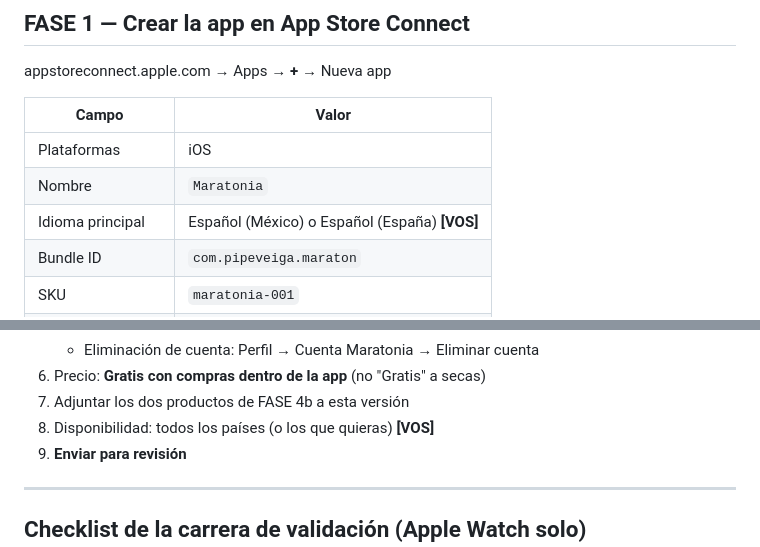
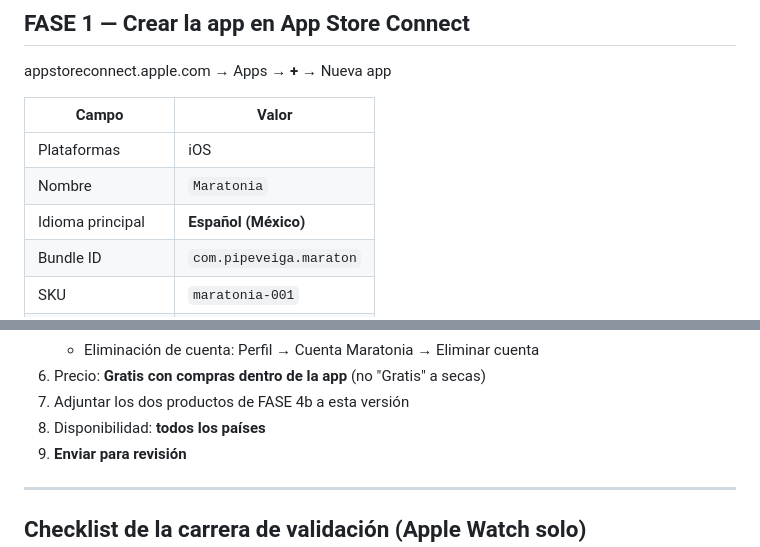
Before and after one commit to pipeveiga/maratonia, a Markdown page: LANZAMIENTO.md, 2 parts joined by grey strips. GitHub-like rendering.

```diff
--- a/LANZAMIENTO.md
+++ b/LANZAMIENTO.md
@@ -113,7 +113,7 @@ appstoreconnect.apple.com → Apps → **+** → Nueva app
 |---|---|
 | Plataformas | iOS |
 | Nombre | `Maratonia` |
-| Idioma principal | Español (México) o Español (España) **[VOS]** |
+| Idioma principal | **Español (México)** |
 | Bundle ID | `com.pipeveiga.maraton` |
 | SKU | `maratonia-001` |
 | Acceso de usuario | Acceso completo |
@@ -262,7 +262,7 @@ dispositivo real con datos de verdad — no del simulador vacío. **[VOS]**
    - Eliminación de cuenta: Perfil → Cuenta Maratonia → Eliminar cuenta
 6. Precio: **Gratis con compras dentro de la app** (no "Gratis" a secas)
 7. Adjuntar los dos productos de FASE 4b a esta versión
-8. Disponibilidad: todos los países (o los que quieras) **[VOS]**
+8. Disponibilidad: **todos los países**
 9. **Enviar para revisión**
 
 ---
```
Also changed, not shown: PARA_PEGAR.md (+15 -7 lines).
